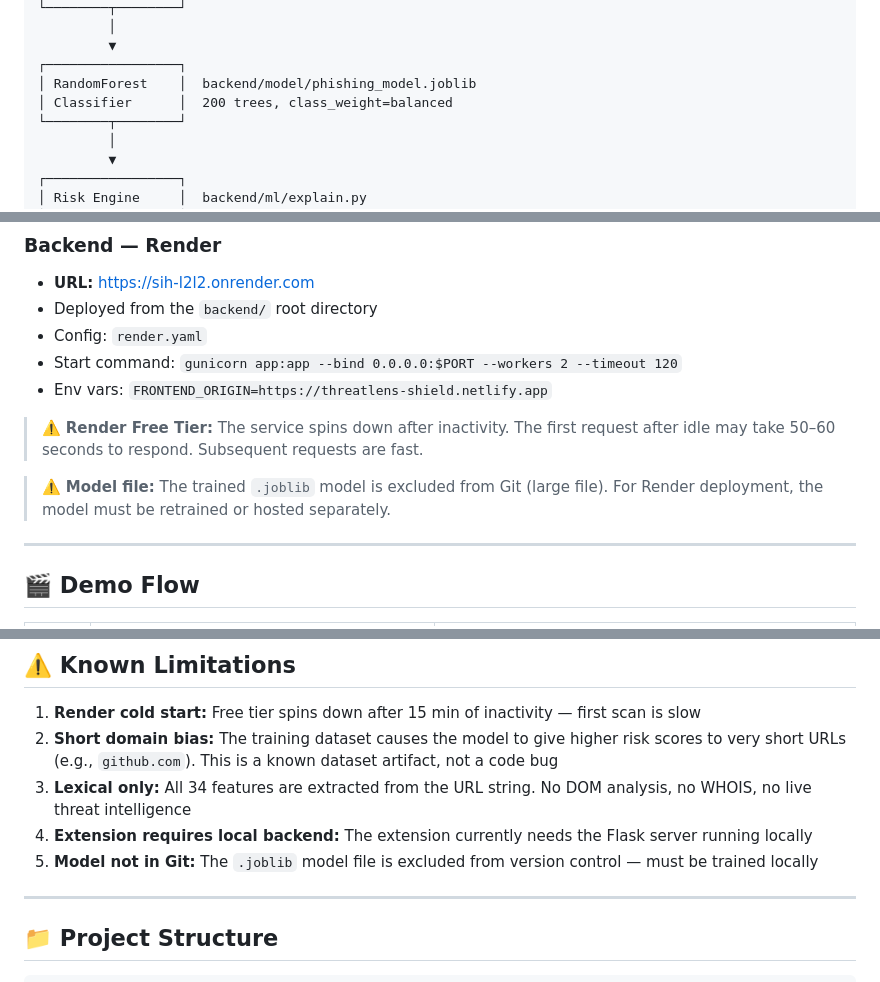
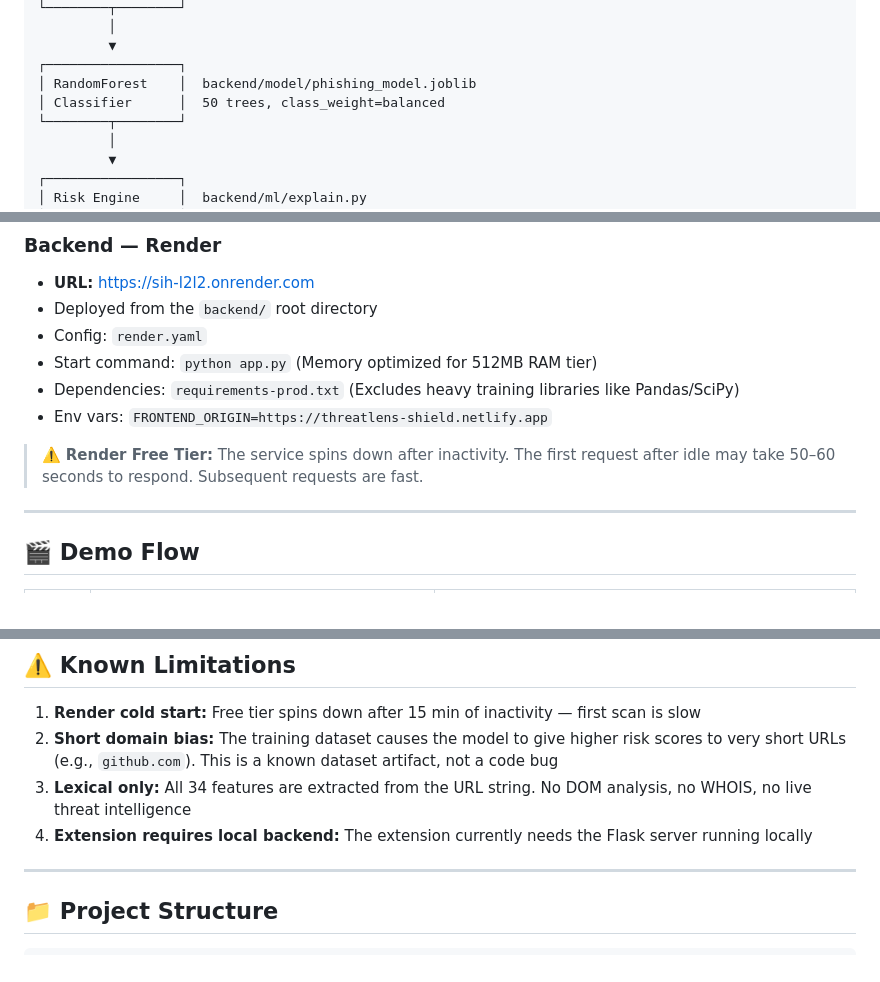
Before and after one commit to Shivansh1146/SIH, a Markdown page: README.md, 3 parts joined by grey strips. Rendered like a GitHub page.

```diff
--- a/README.md
+++ b/README.md
@@ -62,7 +62,7 @@ User Input (URL)
          ▼
 ┌─────────────────┐
 │ RandomForest    │  backend/model/phishing_model.joblib
-│ Classifier      │  200 trees, class_weight=balanced
+│ Classifier      │  50 trees, class_weight=balanced
 └────────┬────────┘
          │
          ▼
@@ -344,12 +344,11 @@ pytest tests/ -v
 - **URL:** https://sih-l2l2.onrender.com
 - Deployed from the `backend/` root directory
 - Config: `render.yaml`
-- Start command: `gunicorn app:app --bind 0.0.0.0:$PORT --workers 2 --timeout 120`
+- Start command: `python app.py` (Memory optimized for 512MB RAM tier)
+- Dependencies: `requirements-prod.txt` (Excludes heavy training libraries like Pandas/SciPy)
 - Env vars: `FRONTEND_ORIGIN=https://threatlens-shield.netlify.app`
 
 > ⚠️ **Render Free Tier:** The service spins down after inactivity. The first request after idle may take 50–60 seconds to respond. Subsequent requests are fast.
-
-> ⚠️ **Model file:** The trained `.joblib` model is excluded from Git (large file). For Render deployment, the model must be retrained or hosted separately.
 
 ---
 
@@ -373,7 +372,6 @@ pytest tests/ -v
 2. **Short domain bias:** The training dataset causes the model to give higher risk scores to very short URLs (e.g., `github.com`). This is a known dataset artifact, not a code bug
 3. **Lexical only:** All 34 features are extracted from the URL string. No DOM analysis, no WHOIS, no live threat intelligence
 4. **Extension requires local backend:** The extension currently needs the Flask server running locally
-5. **Model not in Git:** The `.joblib` model file is excluded from version control — must be trained locally
 
 ---
 
```
Also changed, not shown: other parts of README.md (+12 -11 lines).
